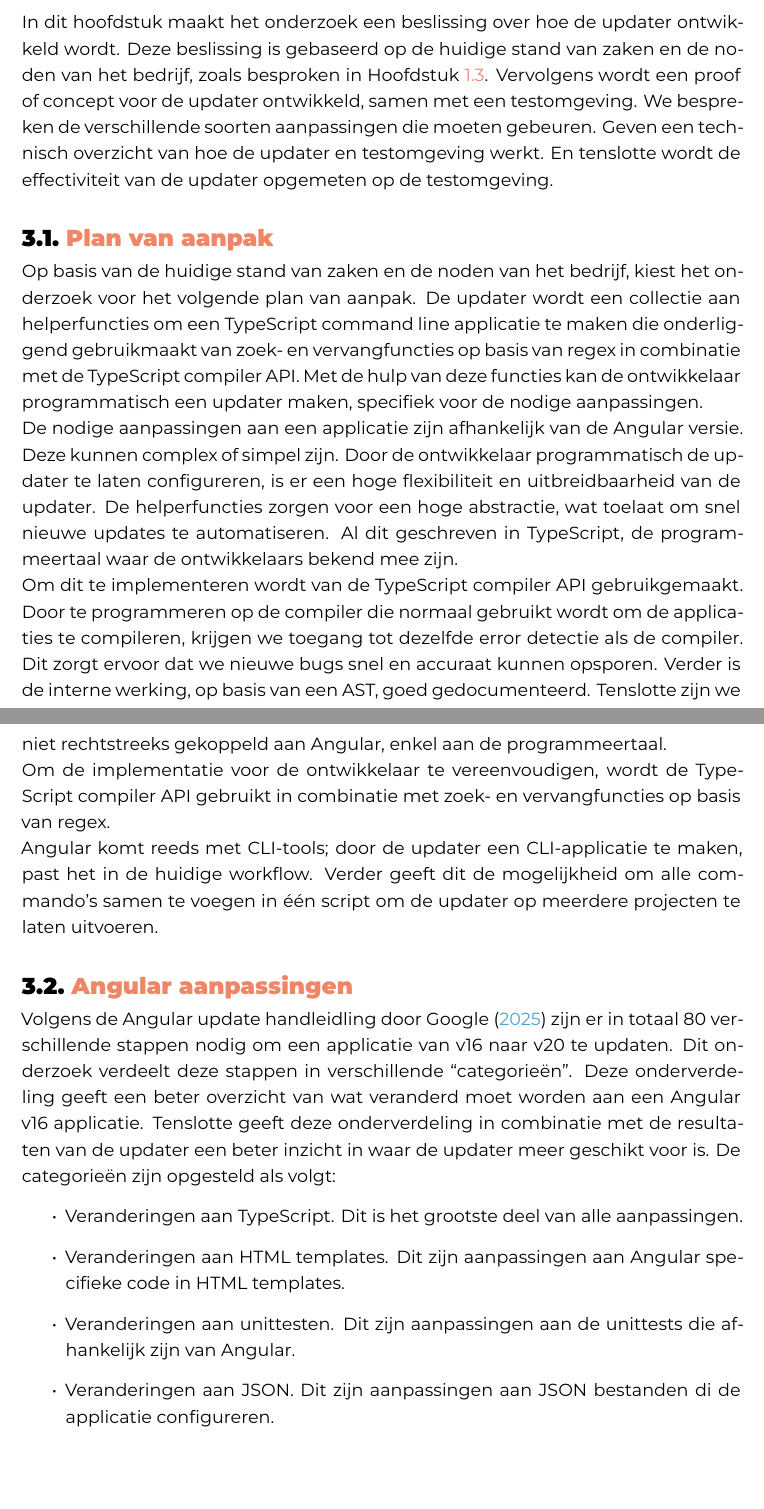
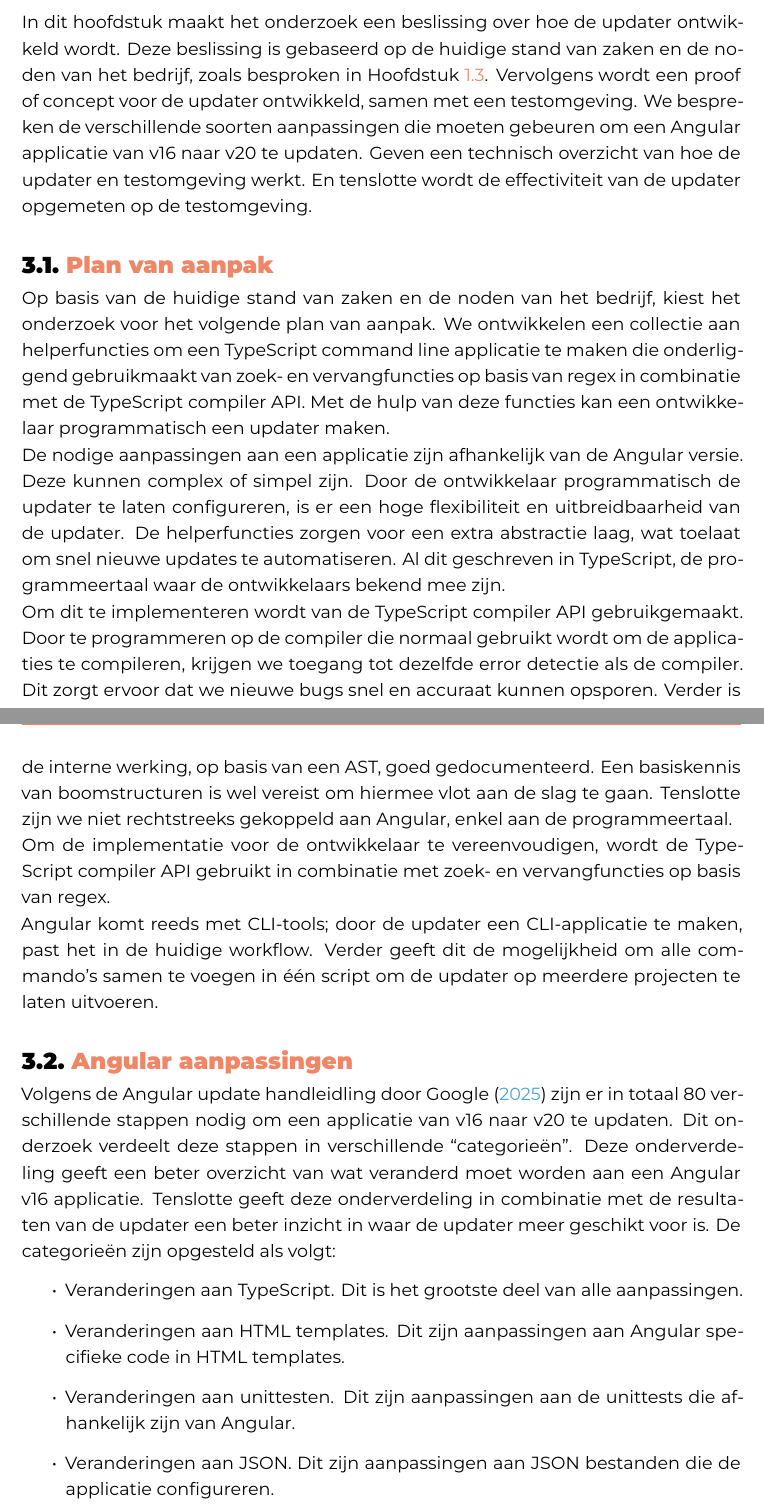
Before and after one commit to Sander-Wauters/hogent-2526-thesis-SanderWauters, a LaTeX thesis (bachproef/WautersSanderBP.tex, which reads bachproef/methodologie.tex): two parts of pages 19 and 20 of 38, joined at a grey line, cut so that both start at the same text, the shorter picture padded with empty space. Compiled offline with XeLaTeX; a missing font is replaced by an installed copy or a similar font; a LaTeX package or settings file that is missing is left out.

Commit message:
Update BP methodologie

```diff
--- a/bachproef/methodologie.tex
+++ b/bachproef/methodologie.tex
@@ -30,7 +30,7 @@
 In dit hoofdstuk maakt het onderzoek een beslissing over hoe de updater ontwikkeld wordt.
 Deze beslissing is gebaseerd op de huidige stand van zaken en de noden van het bedrijf, zoals besproken in Hoofdstuk~\ref{sec:onderzoeksdoelstelling}.
 Vervolgens wordt een proof of concept voor de updater ontwikkeld, samen met een testomgeving.
-We bespreken de verschillende soorten aanpassingen die moeten gebeuren.
+We bespreken de verschillende soorten aanpassingen die moeten gebeuren om een Angular applicatie van v16 naar v20 te updaten.
 Geven een technisch overzicht van hoe de updater en testomgeving werkt.
 En tenslotte wordt de effectiviteit van de updater opgemeten op de testomgeving.
 
@@ -39,14 +39,14 @@ En tenslotte wordt de effectiviteit van de updater opgemeten op de testomgeving.
 
 % Hoe ziet de updater eruit?
 Op basis van de huidige stand van zaken en de noden van het bedrijf, kiest het onderzoek voor het volgende plan van aanpak.
-De updater wordt een collectie aan helperfuncties om een TypeScript command line applicatie te maken die onderliggend gebruikmaakt van zoek- en vervangfuncties op basis van regex in combinatie met de TypeScript compiler API.
-Met de hulp van deze functies kan de ontwikkelaar programmatisch een updater maken, specifiek voor de nodige aanpassingen.
+We ontwikkelen een collectie aan helperfuncties om een TypeScript command line applicatie te maken die onderliggend gebruikmaakt van zoek- en vervangfuncties op basis van regex in combinatie met de TypeScript compiler API.
+Met de hulp van deze functies kan een ontwikkelaar programmatisch een updater maken.
 
 % Waarom een collectie van helperfuncties?
 De nodige aanpassingen aan een applicatie zijn afhankelijk van de Angular versie.
 Deze kunnen complex of simpel zijn.
 Door de ontwikkelaar programmatisch de updater te laten configureren, is er een hoge flexibiliteit en uitbreidbaarheid van de updater.
-De helperfuncties zorgen voor een hoge abstractie, wat toelaat om snel nieuwe updates te automatiseren.
+De helperfuncties zorgen voor een extra abstractie laag, wat toelaat om snel nieuwe updates te automatiseren.
 Al dit geschreven in TypeScript, de programmeertaal waar de ontwikkelaars bekend mee zijn.
 
 % Waarom TypeScript compiler API?
@@ -54,6 +54,7 @@ Om dit te implementeren wordt van de TypeScript compiler API gebruikgemaakt.
 Door te programmeren op de compiler die normaal gebruikt wordt om de applicaties te compileren, krijgen we toegang tot dezelfde error detectie als de compiler.
 Dit zorgt ervoor dat we nieuwe bugs snel en accuraat kunnen opsporen.
 Verder is de interne werking, op basis van een AST, goed gedocumenteerd.
+Een basiskennis van boomstructuren is wel vereist om hiermee vlot aan de slag te gaan.
 Tenslotte zijn we niet rechtstreeks gekoppeld aan Angular, enkel aan de programmeertaal.
 
 % Waarom find & replace?
@@ -83,7 +84,7 @@ De categorieën zijn opgesteld als volgt:
   \item Veranderingen aan unittesten.
   Dit zijn aanpassingen aan de unittests die afhankelijk zijn van Angular.
   \item Veranderingen aan JSON.
-  Dit zijn aanpassingen aan JSON bestanden di de applicatie configureren.
+  Dit zijn aanpassingen aan JSON bestanden die de applicatie configureren.
   \item Uit te voeren commando's.
   Dit zijn commando's die uitgevoerd moeten worden in de command line.
   Meestal gaat dit om Angular packages of dependencies te updaten.
```
Also changed, not shown: output/WautersSanderBP.pdf, bachproef/methodologie.tex (13 more changed lines).
